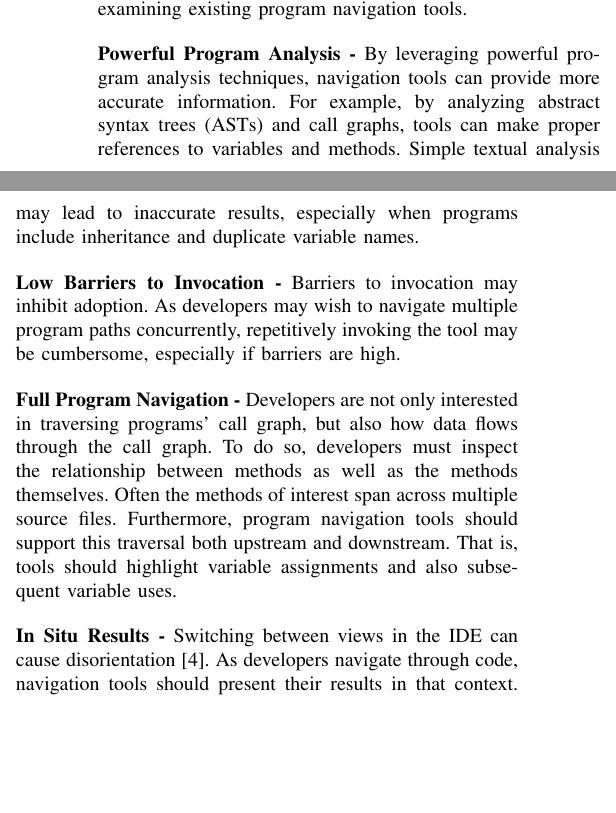
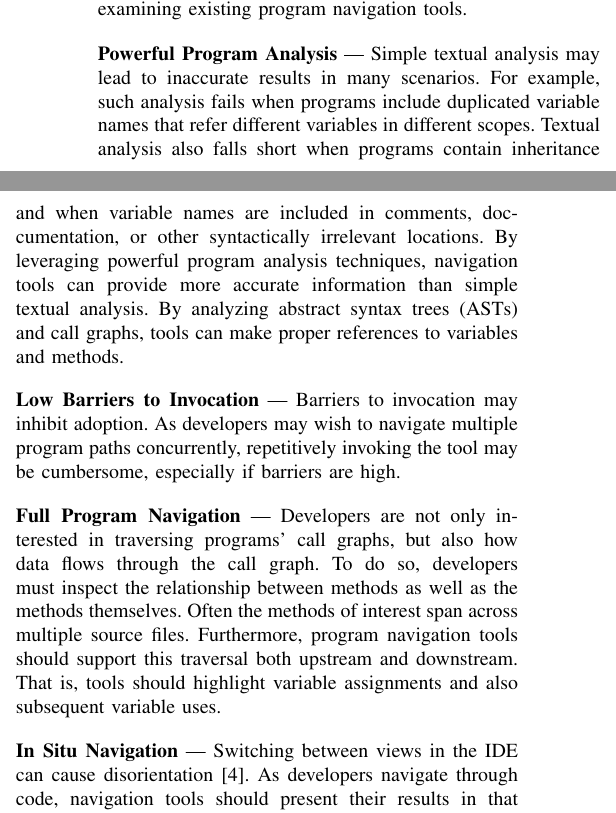
Before and after one commit to DeveloperLiberationFront/Program-Navigation-Plugin, a LaTeX paper (progNav Paper/progNav Paper.tex): two parts of the columns of page 1 of 5, joined at a grey line, cut so that both start at the same text, the shorter picture padded with empty space. Compiled offline with pdfLaTeX; a missing font is replaced by an installed copy or a similar font; a LaTeX package or settings file that is missing is left out.

Commit message:
First round of addressing comments from Dr. E

```diff
--- a/progNav Paper/progNav Paper.tex
+++ b/progNav Paper/progNav Paper.tex
@@ -80,27 +80,27 @@ To address the limitations of existing program navigation tools, \toolName embod
 In this section we describe the design principles that we used to shape \toolName. We derived these design principles by examining existing program navigation tools.
 
 \vspace{1em}
-\noindent\textbf{Powerful Program Analysis -}
-By leveraging powerful program analysis techniques, navigation tools can provide more accurate information.
-For example, by analyzing abstract syntax trees (ASTs) and call graphs, tools can make proper references to variables and methods.
-Simple textual analysis may lead to inaccurate results, especially when programs include inheritance and duplicate variable names.
+\noindent\textbf{Powerful Program Analysis} ---
+Simple textual analysis may lead to inaccurate results in many scenarios. For example, such analysis fails when programs include duplicated variable names that refer different variables in different scopes. Textual analysis also falls short when programs contain inheritance and when variable names are included in comments, doccumentation, or other syntactically irrelevant locations.
+By leveraging powerful program analysis techniques, navigation tools can provide more accurate information than simple textual analysis.
+By analyzing abstract syntax trees (ASTs) and call graphs, tools can make proper references to variables and methods.
 
 \vspace{1em}
-\noindent\textbf{Low Barriers to Invocation -}
+\noindent\textbf{Low Barriers to Invocation} ---
 Barriers to invocation may inhibit adoption.
 As developers may wish to navigate multiple program paths concurrently, repetitively invoking the tool may be cumbersome, especially if barriers are high.
 
 
 \vspace{1em}
-\noindent\textbf{Full Program Navigation -}
-Developers are not only interested in traversing programs' call graph, but also how data flows through the call graph.
+\noindent\textbf{Full Program Navigation}  ---
+Developers are not only interested in traversing programs' call graphs, but also how data flows through the call graph.
 To do so, developers must inspect the relationship between methods as well as the methods themselves.
 Often the methods of interest span across multiple source files.
 Furthermore, program navigation tools should support this traversal both upstream and downstream.
 That is, tools should highlight variable assignments and also subsequent variable uses.
 
 \vspace{1em}
-\noindent\textbf{In Situ Results -}
+\noindent\textbf{In Situ Navigation}  ---
 Switching between views in the IDE can cause disorientation~\cite{deAlwis2006disorient}. As developers navigate through code, navigation tools should present their results in that context.
 When navigation tools present results outside the code, developers are burdened with the cognitive load of translating those results back to the code.
 
```
Also changed, not shown: progNav Paper/progNavPaper.bib (+1 -1 lines), progNav Paper/progNav Paper.tex (9 more changed lines).
